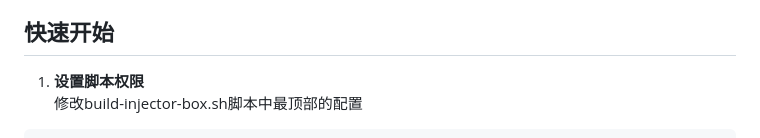
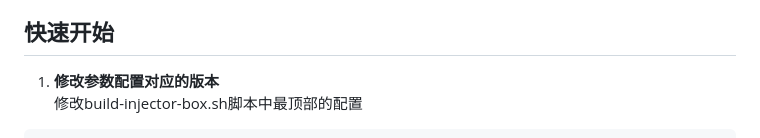
Before and after one commit to sayue2019/wechat-service-allin, a Markdown page: README.md, the part around the change. GitHub-like rendering.

Commit message:
readme.md修复

````diff
--- a/README.md
+++ b/README.md
@@ -20,7 +20,7 @@ ComWeChatRobot 功能最强，但是版本过旧已经很久没更新了，最
 
 ## 快速开始
 
-1. **设置脚本权限**
+1. **修改参数配置对应的版本**
 修改build-injector-box.sh脚本中最顶部的配置
 ```sh
 wechat_version="3.9.2.23" # wechat版本
````
